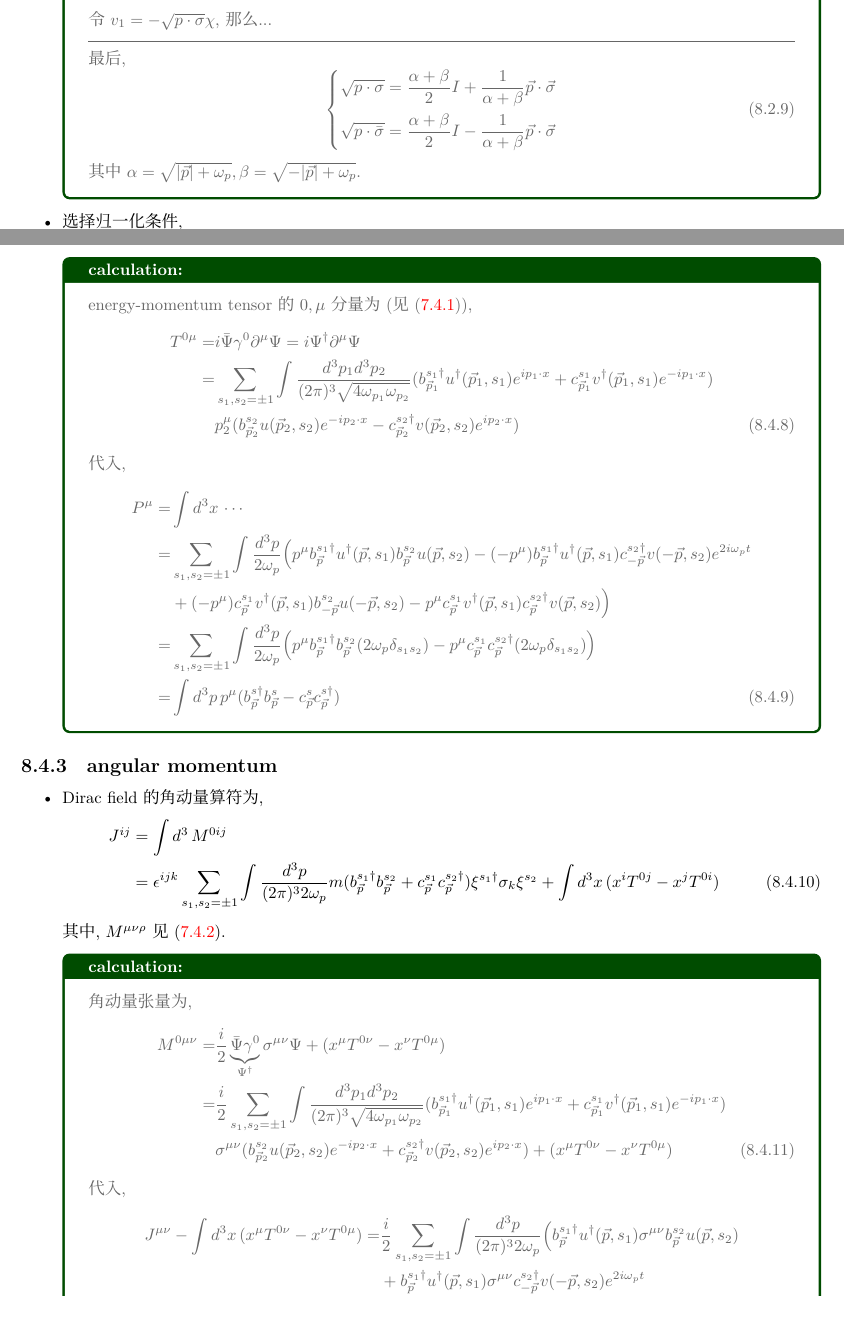
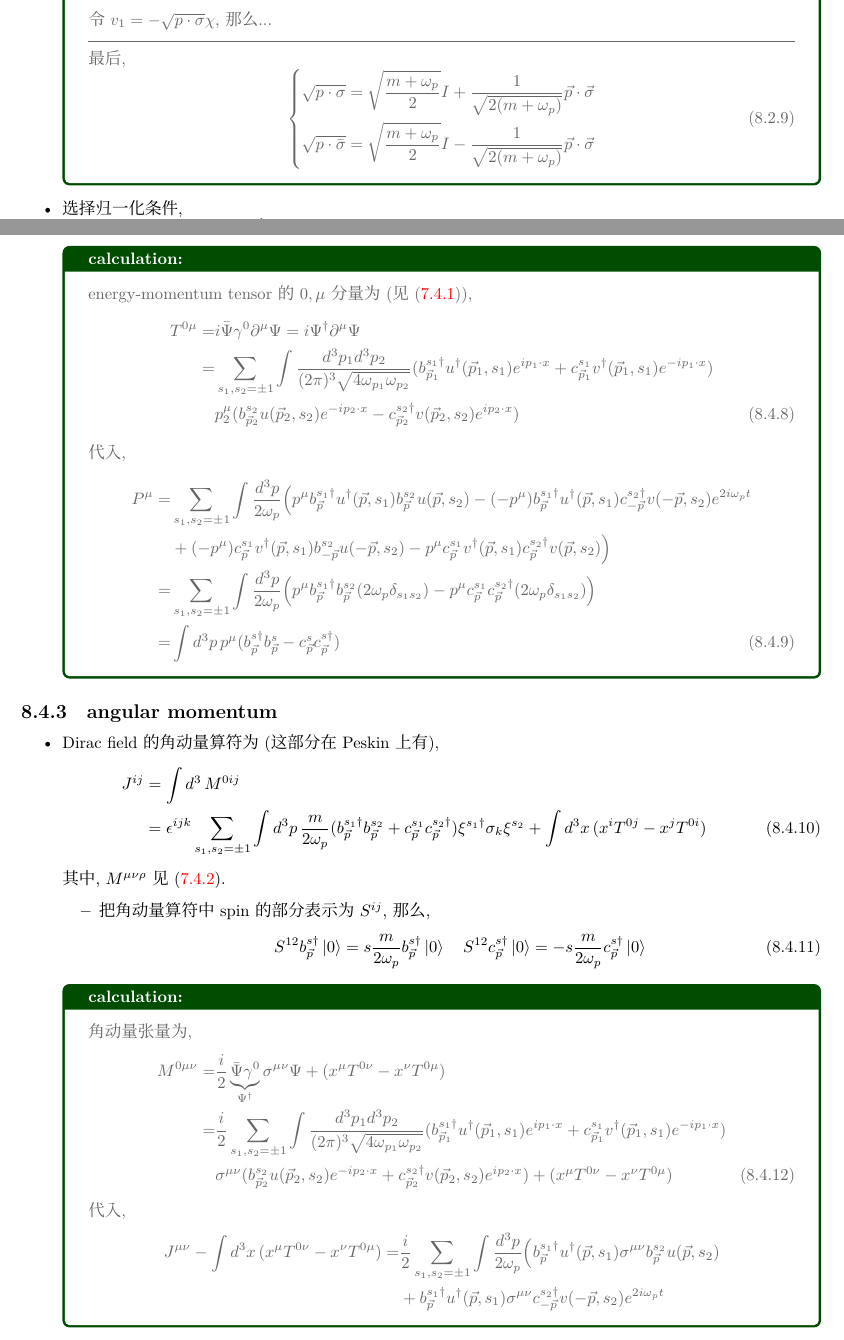
Before and after one commit to siyang03/my-note---A.-Zee-QFT, a LaTeX document (A. Zee QFT.tex, which reads chapters/quantizing the Dirac field.tex): two parts of pages 37 and 40 of 57 before the commit and two parts of pages 38 and 41 of 59 after it, joined at a grey line, cut so that both start at the same text, the shorter picture padded with empty space. Compiled offline with XeLaTeX; a missing font is replaced by an installed copy or a similar font.

Commit message:
note update

```diff
--- a/chapters/quantizing the Dirac field.tex
+++ b/chapters/quantizing the Dirac field.tex
@@ -99,11 +99,10 @@
 		最后,
 		\begin{equation}
 			\begin{dcases}
-				\sqrt{p \cdot \sigma} = \frac{\alpha + \beta}{2} I + \frac{1}{\alpha + \beta} \vec{p} \cdot \vec{\sigma} \\
-				\sqrt{p \cdot \bar{\sigma}} = \frac{\alpha + \beta}{2} I - \frac{1}{\alpha + \beta} \vec{p} \cdot \vec{\sigma}
+				\sqrt{p \cdot \sigma} = \sqrt{\frac{m + \omega_p}{2}} I + \frac{1}{\sqrt{2 (m + \omega_p)}} \vec{p} \cdot \vec{\sigma} \\
+				\sqrt{p \cdot \bar{\sigma}} = \sqrt{\frac{m + \omega_p}{2}} I - \frac{1}{\sqrt{2 (m + \omega_p)}} \vec{p} \cdot \vec{\sigma}
 			\end{dcases}
 		\end{equation}
-		其中 $\alpha = \sqrt{|\vec{p}| + \omega_p}, \beta = \sqrt{- |\vec{p}| + \omega_p}$.
 	\end{tcolorbox}
 
 	\item 选择归一化条件,
@@ -323,8 +322,7 @@
 		\end{align}
 		代入,
 		\begin{align}
-			P^\mu =& \int d^3 x \, \cdots \notag \\
-			=& \sum_{s_1, s_2 = \pm 1} \int \frac{d^3 p}{2 \omega_p} \Big( p^\mu b^{s_1 \dag}_{\vec{p}} u^\dag(\vec{p}, s_1) b^{s_2}_{\vec{p}} u(\vec{p}, s_2) - (- p^\mu) b^{s_1 \dag}_{\vec{p}} u^\dag(\vec{p}, s_1) c^{s_2 \dag}_{- \vec{p}} v(- \vec{p}, s_2) e^{2 i \omega_p t} \notag \\
+			P^\mu =& \sum_{s_1, s_2 = \pm 1} \int \frac{d^3 p}{2 \omega_p} \Big( p^\mu b^{s_1 \dag}_{\vec{p}} u^\dag(\vec{p}, s_1) b^{s_2}_{\vec{p}} u(\vec{p}, s_2) - (- p^\mu) b^{s_1 \dag}_{\vec{p}} u^\dag(\vec{p}, s_1) c^{s_2 \dag}_{- \vec{p}} v(- \vec{p}, s_2) e^{2 i \omega_p t} \notag \\
 			& + (- p^\mu) c^{s_1}_{\vec{p}} v^\dag(\vec{p}, s_1) b^{s_2}_{- \vec{p}} u(- \vec{p}, s_2) - p^\mu c^{s_1}_{\vec{p}} v^\dag(\vec{p}, s_1) c^{s_2 \dag}_{\vec{p}} v(\vec{p}, s_2) \Big) \notag \\
 			=& \sum_{s_1, s_2 = \pm 1} \int \frac{d^3 p}{2 \omega_p} \Big( p^\mu b^{s_1 \dag}_{\vec{p}} b^{s_2}_{\vec{p}} (2 \omega_p \delta_{s_1 s_2}) - p^\mu c^{s_1}_{\vec{p}} c^{s_2 \dag}_{\vec{p}} (2 \omega_p \delta_{s_1 s_2}) \Big) \notag \\
 			=& \int d^3 p \, p^\mu (b^{s \dag}_{\vec{p}} b^s_{\vec{p}} - c^s_{\vec{p}} c^{s \dag}_{\vec{p}})
@@ -334,12 +332,18 @@
 
 \subsection{angular momentum}
 \begin{itemize}
-	\item Dirac field 的角动量算符为,
+	\item Dirac field 的角动量算符为 (这部分在 Peskin 上有),
 	\begin{align}
 		J^{i j} &= \int d^3 \, M^{0 i j} \notag \\
-		&= \epsilon^{i j k} \sum_{s_1, s_2 = \pm 1} \int \frac{d^3 p}{(2 \pi)^3 2 \omega_p} m (b^{s_1 \dag}_{\vec{p}} b^{s_2}_{\vec{p}} + c^{s_1}_{\vec{p}} c^{s_2 \dag}_{\vec{p}}) \xi^{s_1 \dag} \sigma_k \xi^{s_2} + \int d^3 x \, (x^i T^{0 j} - x^j T^{0 i})
+		&= \epsilon^{i j k} \sum_{s_1, s_2 = \pm 1} \int d^3 p \, \frac{m}{2 \omega_p} (b^{s_1 \dag}_{\vec{p}} b^{s_2}_{\vec{p}} + c^{s_1}_{\vec{p}} c^{s_2 \dag}_{\vec{p}}) \xi^{s_1 \dag} \sigma_k \xi^{s_2} + \int d^3 x \, (x^i T^{0 j} - x^j T^{0 i})
 	\end{align}
 	其中, $M^{\mu \nu \rho}$ 见 \eqref{7.4.2}.
+	\begin{itemize}
+		\item 把角动量算符中 spin 的部分表示为 $S^{i j}$, 那么,
+		\begin{equation}
+			S^{1 2} b^{s \dag}_{\vec{p}} \ket{0} = s \frac{m}{2 \omega_p} b^{s \dag}_{\vec{p}} \ket{0} \quad S^{1 2} c^{s \dag}_{\vec{p}} \ket{0} = - s \frac{m}{2 \omega_p} c^{s \dag}_{\vec{p}} \ket{0}
+		\end{equation}
+	\end{itemize}
 
 	\begin{tcolorbox}[title=calculation:]
 		角动量张量为,
@@ -350,7 +354,7 @@
 		\end{align}
 		代入,
 		\begin{align}
-			J^{\mu \nu} - \int d^3 x \, (x^\mu T^{0 \nu} - x^\nu T^{0 \mu}) =& \frac{i}{2} \sum_{s_1, s_2 = \pm 1} \int \frac{d^3 p}{(2 \pi)^3 2 \omega_p} \Big( b^{s_1 \dag}_{\vec{p}} u^\dag(\vec{p}, s_1) \sigma^{\mu \nu} b^{s_2}_{\vec{p}} u(\vec{p}, s_2) \notag \\
+			J^{\mu \nu} - \int d^3 x \, (x^\mu T^{0 \nu} - x^\nu T^{0 \mu}) =& \frac{i}{2} \sum_{s_1, s_2 = \pm 1} \int \frac{d^3 p}{2 \omega_p} \Big( b^{s_1 \dag}_{\vec{p}} u^\dag(\vec{p}, s_1) \sigma^{\mu \nu} b^{s_2}_{\vec{p}} u(\vec{p}, s_2) \notag \\
 			& + b^{s_1 \dag}_{\vec{p}} u^\dag(\vec{p}, s_1) \sigma^{\mu \nu} c^{s_2 \dag}_{- \vec{p}} v(- \vec{p}, s_2) e^{2 i \omega_p t} \notag \\
 			& + c^{s_1}_{\vec{p}} v^\dag(\vec{p}, s_1) \sigma^{\mu \nu} b^{s_2}_{- \vec{p}} u(- \vec{p}, s_2) e^{- 2 i \omega_p t} \notag \\
 			& + c^{s_1}_{\vec{p}} v^\dag(\vec{p}, s_1) \sigma^{\mu \nu} c^{s_2 \dag}_{\vec{p}} v(\vec{p}, s_2) \Big)
```
Also changed, not shown: A. Zee QFT.tex (+2 -0 lines), chapters/Grassmann integrals and Feynman diagrams for Fermions.tex (added, +1 -0 lines), A. Zee QFT.pdf, chapters/quantizing the Dirac field.tex (6 more changed lines).
